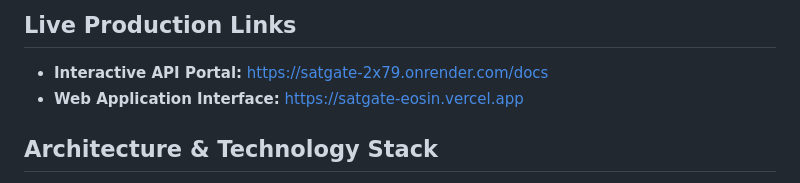
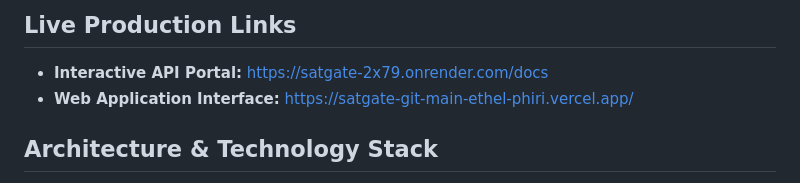
Before and after one commit to ethelchrisphiri/satgate, a Markdown page: README.md, the part around the change. Rendered like a GitHub page.

```diff
--- a/README.md
+++ b/README.md
@@ -4,7 +4,7 @@ A high-performance, full-stack Bitcoin Lightning Network micro-paywall applicati
 
 ## Live Production Links
 *   **Interactive API Portal:** [https://satgate-2x79.onrender.com/docs](https://onrender.com)
-*   **Web Application Interface:** [https://satgate-eosin.vercel.app](https://vercel.app)
+*   **Web Application Interface:** [https://satgate-git-main-ethel-phiri.vercel.app/](https://vercel.app)
 
 
 
```
